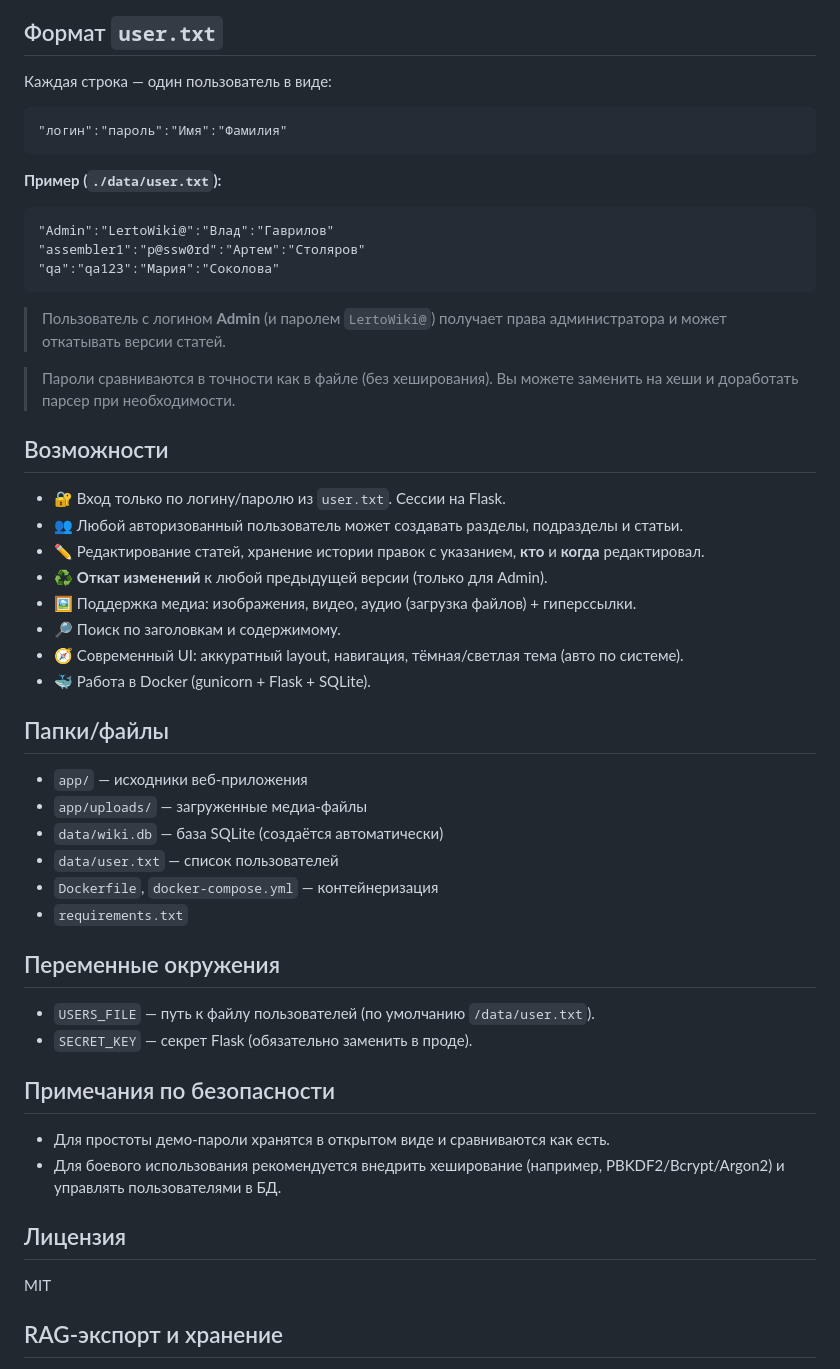
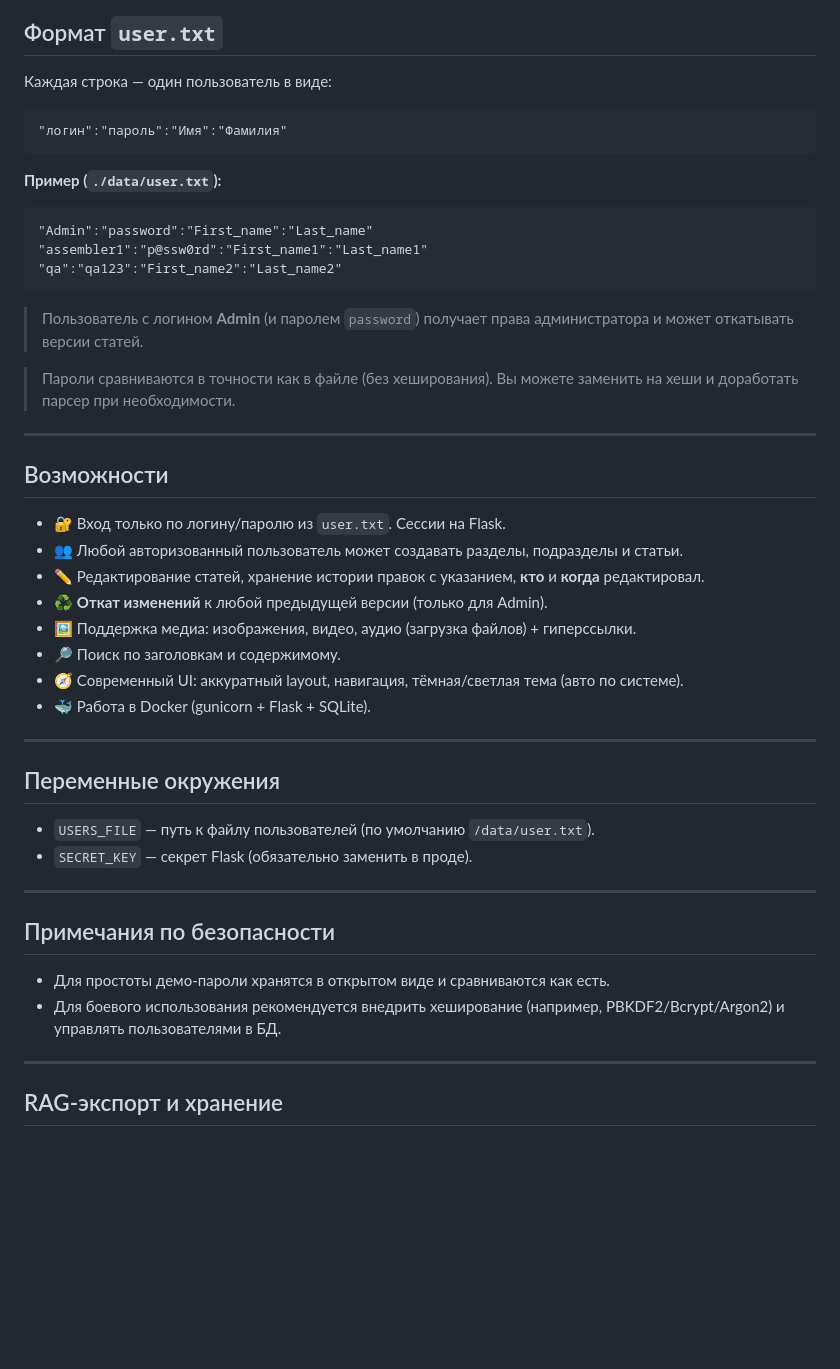
Before and after one commit to ImSorryStory/OpenWiki, a Markdown page: README.md, the part around the change printed below. Drawn GitHub-style; blank space fills up the shorter version.

````diff
--- a/README.md
+++ b/README.md
@@ -20,21 +72,22 @@ docker compose up --build -d
 
 Каждая строка — один пользователь в виде:
 
-```
+```txt
 "логин":"пароль":"Имя":"Фамилия"
 ```
 
 **Пример (`./data/user.txt`):**
-
-```
-"Admin":"LertoWiki@":"Влад":"Гаврилов"
-"assembler1":"p@ssw0rd":"Артем":"Столяров"
-"qa":"qa123":"Мария":"Соколова"
+```txt
+"Admin":"password":"First_name":"Last_name"
+"assembler1":"p@ssw0rd":"First_name1":"Last_name1"
+"qa":"qa123":"First_name2":"Last_name2"
 ```
 
-> Пользователь с логином **Admin** (и паролем `LertoWiki@`) получает права администратора и может откатывать версии статей.
+> Пользователь с логином **Admin** (и паролем `password`) получает права администратора и может откатывать версии статей.
 
 > Пароли сравниваются в точности как в файле (без хеширования). Вы можете заменить на хеши и доработать парсер при необходимости.
+
+---
 
 ## Возможности
 
@@ -47,28 +100,21 @@ docker compose up --build -d
 - 🧭 Современный UI: аккуратный layout, навигация, тёмная/светлая тема (авто по системе).
 - 🐳 Работа в Docker (gunicorn + Flask + SQLite).
 
-## Папки/файлы
-
-- `app/` — исходники веб-приложения
-- `app/uploads/` — загруженные медиа-файлы
-- `data/wiki.db` — база SQLite (создаётся автоматически)
-- `data/user.txt` — список пользователей
-- `Dockerfile`, `docker-compose.yml` — контейнеризация
-- `requirements.txt`
+---
 
 ## Переменные окружения
 
 - `USERS_FILE` — путь к файлу пользователей (по умолчанию `/data/user.txt`).
 - `SECRET_KEY` — секрет Flask (обязательно заменить в проде).
 
+---
+
 ## Примечания по безопасности
 
 - Для простоты демо-пароли хранятся в открытом виде и сравниваются как есть.
 - Для боевого использования рекомендуется внедрить хеширование (например, PBKDF2/Bcrypt/Argon2) и управлять пользователями в БД.
 
-## Лицензия
-
-MIT
+---
 
 ## RAG-экспорт и хранение
 
````
Also changed, not shown: other parts of README.md (+53 -1 lines).
